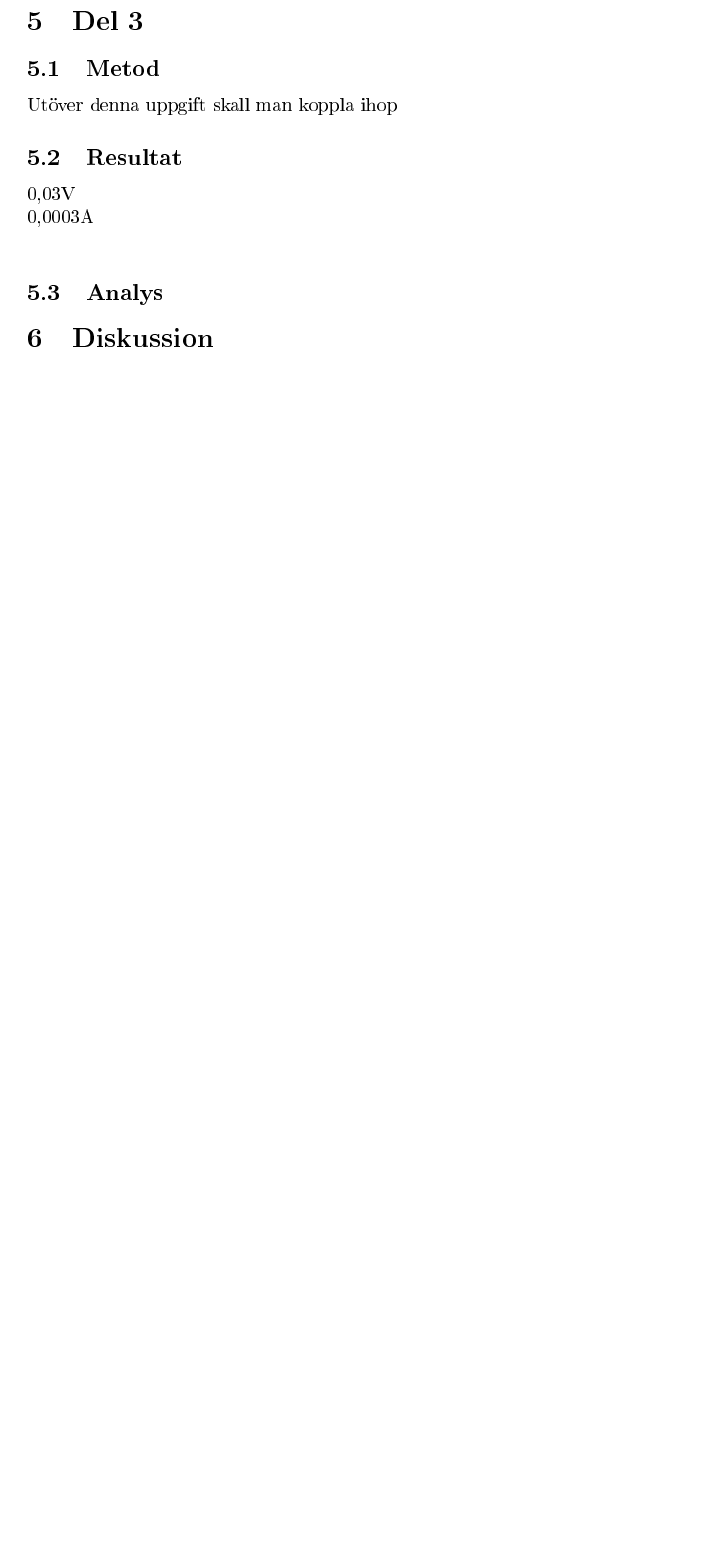
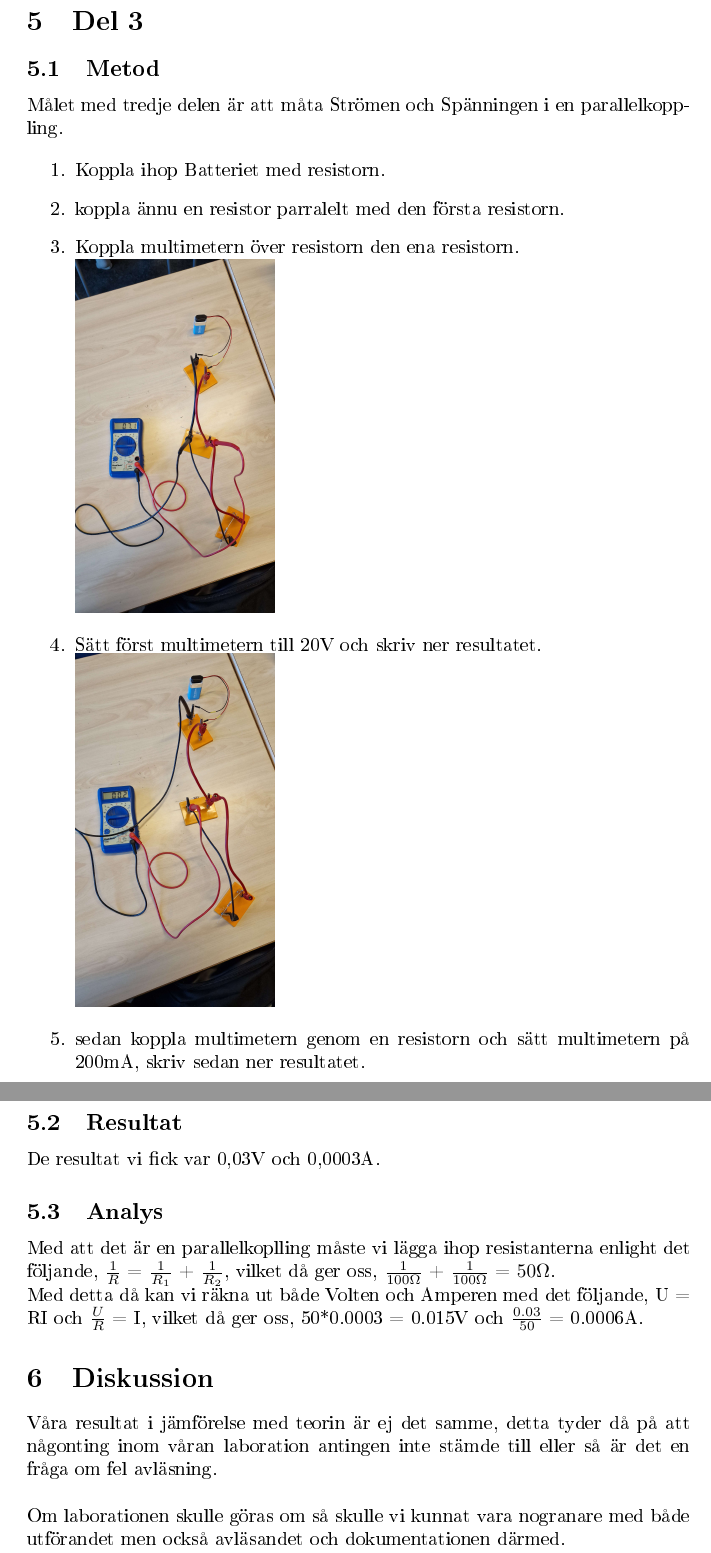
Before and after one commit to L1nu5-21/Laboration-5-Ellara, a LaTeX document (src/PM.tex): part of page 3 of 3 before the commit and two parts of pages 5 and 6 of 6 after it, the two joined at a grey line, cut so that both start at the same text, the shorter picture padded with empty space. The pictures show the PDF file out/PM.pdf that the author committed with the source.

Commit message:
Labbrapporten är nu klar. :)

```diff
--- a/src/PM.tex
+++ b/src/PM.tex
@@ -69,12 +70,21 @@
     \end{itemize}
 
     \section{Del 1}
+    \subsection{Metod}
+    Målet med första delen är att bestämma en resistorns resistans.
 
-    \subsection{Metod}
-    Utöver denna uppgift skall man koppla ihop
+    \begin{enumerate}
+        \item Koppla ihop Batteriet med resistorn.
+        \item Koppla multimetern över resistorn.
+        \\
+        \includegraphics[width=0.3\textwidth]{images/1Volt.jpg}
+        \item Sätt först multimetern till 20V och skriv ner resultatet.
+        \\
+        \includegraphics[width=0.3\textwidth]{images/1Ampere.jpg}
+        \item sedan koppla multimetern igenom resistorn och sätt multimetern på 200mA, skriv sedan ner resultatet.
+    \end{enumerate}
 
     \subsection{Resultat}
-    0,03V \\
-    0,0003A \\
+    De resultat vi fick var 0,03V och 0,0003A.
 
     \subsection{Analys}
@@ -82,28 +92,53 @@
 
     \section{Del 2}
+    \subsection{Metod}
+    Målet med andra delen är att mäta Ström och Spänning i en seriekoppling.
 
-    \subsection{Metod}
-    Utöver denna uppgift skall man koppla ihop
+    \begin{enumerate}
+        \item Koppla ihop Batteriet med resistorn.
+        \item koppla ännu en resistor i serie med det första.
+        \item Koppla multimetern över resistorn.
+        \\
+        \includegraphics[width=0.3\textwidth]{images/2Volt.jpg}
+        \item Sätt först multimetern till 20V och skriv ner resultatet.
+        \\
+        \includegraphics[width=0.3\textwidth]{images/2Ampere.jpg}
+        \item sedan koppla multimetern genom en resistorn och sätt multimetern på 200mA, skriv sedan ner resultatet.
+    \end{enumerate}
 
     \subsection{Resultat}
-        0,015V \\
-        0,0003A \\
+    De resultat vi fick var 0,015V och 0,0003A.
 
     \subsection{Analys}
-    a
+    Med att det är en seriekoppling så måste vi lägga ihop resistanserna, R = R_1 + R_2.Vilket då ger oss, $100\Omega$ + $100\Omega$ = $200\Omega$.\\
+    Med detta kan vi nu räkna ut vad vi borde få utifårn teorin, U = RI och U/R = I, dessa två då ger oss, 200*0.0003 = 0.06V och 0.03/200 = 0.00015A.
 
     \section{Del 3}
     \subsection{Metod}
-    Utöver denna uppgift skall man koppla ihop
+    Målet med tredje delen är att måta Strömen och Spänningen i en parallelkoppling.
+
+    \begin{enumerate}
+        \item Koppla ihop Batteriet med resistorn.
+        \item koppla ännu en resistor parralelt med den första resistorn.
+        \item Koppla multimetern över resistorn den ena resistorn.
+        \\
+        \includegraphics[width=0.3\textwidth]{images/3Volt.jpg}
+        \item Sätt först multimetern till 20V och skriv ner resultatet.
+        \\
+        \includegraphics[width=0.3\textwidth]{images/3Ampere.jpg}
+        \item sedan koppla multimetern genom en resistorn och sätt multimetern på 200mA, skriv sedan ner resultatet.
+    \end{enumerate}
 
     \subsection{Resultat}
-        0,03V \\
-        0,0003A \\
+    De resultat vi fick var 0,03V och 0,0003A.
 
     \subsection{Analys}
-
+    Med att det är en parallelkoplling måste vi lägga ihop resistanterna enlight det följande, $\frac{1}{R}$ = $\frac{1}{R_1}$ + $\frac{1}{R_2}$, vilket då ger oss, $\frac{1}{100\Omega}$ + $\frac{1}{100\Omega}$ = $50\Omega$.\\
+    Med detta då kan vi räkna ut både Volten och Amperen med det följande, U = RI och $\frac{U}{R}$ = I, vilket då ger oss, 50*0.0003 = 0.015V och $\frac{0.03}{50}$ = 0.0006A.
 
     \section{Diskussion}
-
+    Våra resultat i jämförelse med teorin är ej det samme, detta tyder då på att någonting inom våran laboration antingen inte stämde till eller så är det en fråga om fel avläsning.\\
+    \\
+    Om laborationen skulle göras om så skulle vi kunnat vara nogranare med både utförandet men också avläsandet och dokumentationen därmed.
 
 \end{document}
```
Also changed, not shown: out/PM.pdf, src/images/1Ampere.jpg (added), src/images/1Volt.jpg (added), src/images/2Ampere.jpg (added), src/images/2Volt.jpg (added), src/images/3Ampere.jpg (added), src/images/3Volt.jpg (added), src/PM.tex (5 more changed lines), 4 other files.
